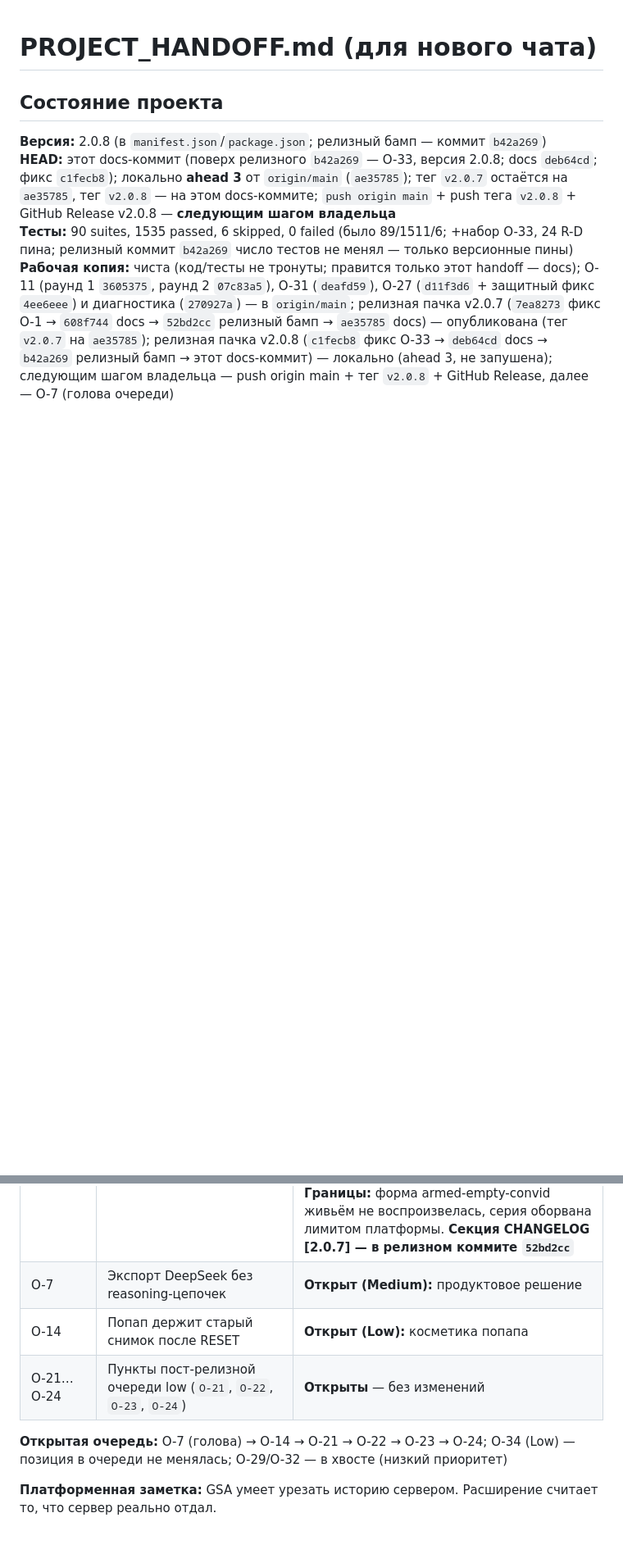
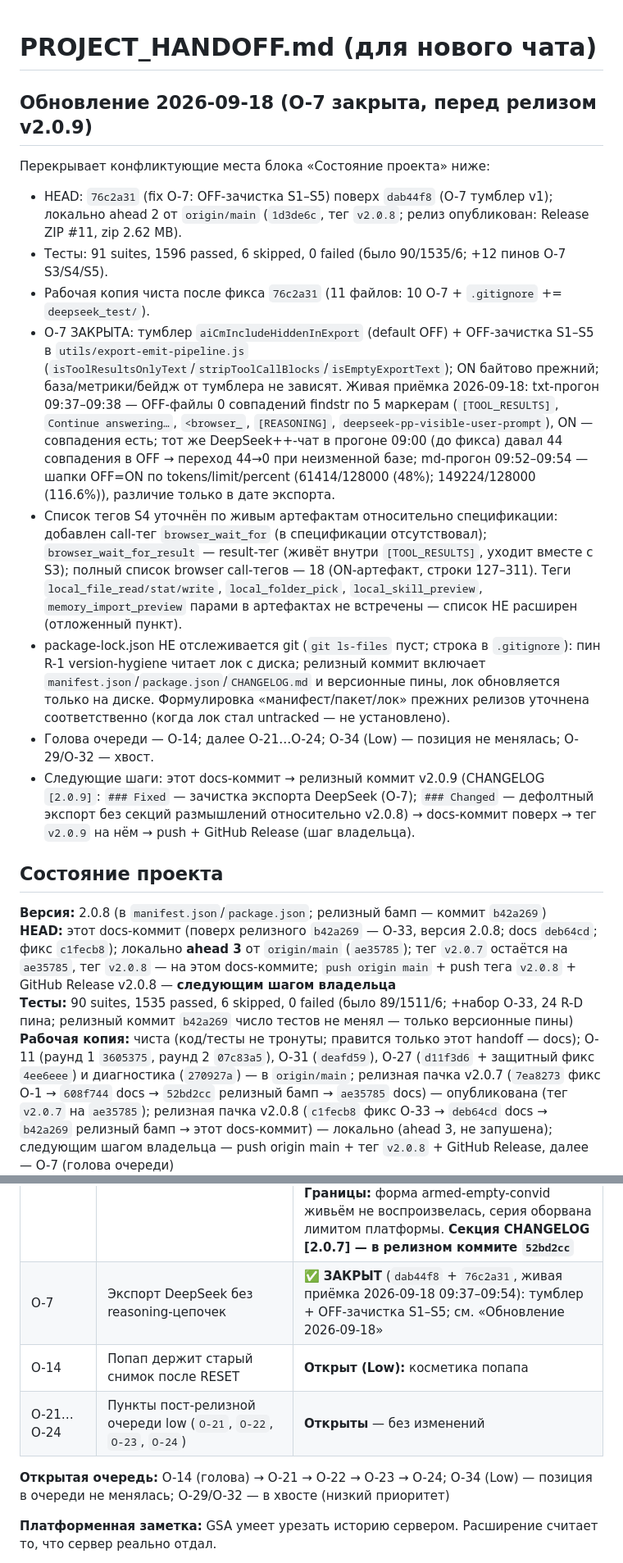
Before and after one commit to shtakan/ai-context-monitor, a Markdown page: PROJECT_HANDOFF.md, 2 parts joined by grey strips. Shown at 82% size. Drawn GitHub-style; blank space fills up the shorter version.

Commit message:
docs: handoff - O-7 ЗАКРЫТА (76c2a31), голова очереди O-14; живая приёмка 2026-09-18 09:37-09:54; package-lock untracked - уточнение конвенции; тесты 91/1596/6

```diff
--- a/PROJECT_HANDOFF.md
+++ b/PROJECT_HANDOFF.md
@@ -1,4 +1,15 @@
 # PROJECT_HANDOFF.md (для нового чата)
+
+## Обновление 2026-09-18 (O-7 закрыта, перед релизом v2.0.9)
+Перекрывает конфликтующие места блока «Состояние проекта» ниже:
+- HEAD: `76c2a31` (fix O-7: OFF-зачистка S1–S5) поверх `dab44f8` (O-7 тумблер v1); локально ahead 2 от `origin/main` (`1d3de6c`, тег `v2.0.8`; релиз опубликован: Release ZIP #11, zip 2.62 MB).
+- Тесты: 91 suites, 1596 passed, 6 skipped, 0 failed (было 90/1535/6; +12 пинов O-7 S3/S4/S5).
+- Рабочая копия чиста после фикса `76c2a31` (11 файлов: 10 O-7 + `.gitignore` += `deepseek_test/`).
+- O-7 ЗАКРЫТА: тумблер `aiCmIncludeHiddenInExport` (default OFF) + OFF-зачистка S1–S5 в `utils/export-emit-pipeline.js` (`isToolResultsOnlyText`/`stripToolCallBlocks`/`isEmptyExportText`); ON байтово прежний; база/метрики/бейдж от тумблера не зависят. Живая приёмка 2026-09-18: txt-прогон 09:37–09:38 — OFF-файлы 0 совпадений findstr по 5 маркерам (`[TOOL_RESULTS]`, `Continue answering…`, `<browser_`, `[REASONING]`, `deepseek-pp-visible-user-prompt`), ON — совпадения есть; тот же DeepSeek++-чат в прогоне 09:00 (до фикса) давал 44 совпадения в OFF → переход 44→0 при неизменной базе; md-прогон 09:52–09:54 — шапки OFF=ON по tokens/limit/percent (61414/128000 (48%); 149224/128000 (116.6%)), различие только в дате экспорта.
+- Список тегов S4 уточнён по живым артефактам относительно спецификации: добавлен call-тег `browser_wait_for` (в спецификации отсутствовал); `browser_wait_for_result` — result-тег (живёт внутри `[TOOL_RESULTS]`, уходит вместе с S3); полный список browser call-тегов — 18 (ON-артефакт, строки 127–311). Теги `local_file_read/stat/write`, `local_folder_pick`, `local_skill_preview`, `memory_import_preview` парами в артефактах не встречены — список НЕ расширен (отложенный пункт).
+- package-lock.json НЕ отслеживается git (`git ls-files` пуст; строка в `.gitignore`): пин R-1 version-hygiene читает лок с диска; релизный коммит включает `manifest.json`/`package.json`/`CHANGELOG.md` и версионные пины, лок обновляется только на диске. Формулировка «манифест/пакет/лок» прежних релизов уточнена соответственно (когда лок стал untracked — не установлено).
+- Голова очереди — O-14; далее O-21…O-24; O-34 (Low) — позиция не менялась; O-29/O-32 — хвост.
+- Следующие шаги: этот docs-коммит → релизный коммит v2.0.9 (CHANGELOG `[2.0.9]`: `### Fixed` — зачистка экспорта DeepSeek (O-7); `### Changed` — дефолтный экспорт без секций размышлений относительно v2.0.8) → docs-коммит поверх → тег `v2.0.9` на нём → push + GitHub Release (шаг владельца).
 
 ## Состояние проекта
 
@@ -74,11 +85,11 @@
 | O-33 | Автоэкспорт по DOM-базе до сетевого снимка (ChatGPT) | ✅ **ЗАКРЫТ в v2.0.8** (`b42a269`; фикс `c1fecb8`) — блок автоэкспорта по DOM-базе до сетевого снимка (`reason base-pending` после порогов; лог только на смене состояния), 24 R-D пина. **Живая приёмка 2026-09-17 15:33–15:42:** файра по DOM-базе (`baseSeen=false`) нет на 2×F5 и realtime, файр только после `baseSeen=1`, двойных файров нет (`already-fired`). **Граница:** `reason base-pending` вживую не наблюдался — нужен DOM pct ≥ порога, при минимальном пороге 1% не достигается (прецедент O-27) |
 | O-34 | Наблюдение N1: дорисовка остаточных значений на URL без `/c/<id>` без сброса | **Открыт (Low)** — хвост очереди: остаточные значения прошлого чата не гасятся на URL без id |
 | O-1 | DOM-мисдетект ChatGPT ~1 c после F5 | ✅ **ЗАКРЫТ в v2.0.7** (`7ea8273` + приёмка 10:21–10:22) — щит бейджа взводится на старте документа независимо от convId, отпускание по `baseSeen`/фолбэк 10 c, плейсхолдер P2a, 16 R-D пинов (`tests/chatgpt-o1-badge-hold.test.js`). **Границы:** форма armed-empty-convid живьём не воспроизвелась, серия оборвана лимитом платформы. **Секция CHANGELOG [2.0.7] — в релизном коммите `52bd2cc`** |
-| O-7 | Экспорт DeepSeek без reasoning-цепочек | **Открыт (Medium):** продуктовое решение |
+| O-7 | Экспорт DeepSeek без reasoning-цепочек | ✅ **ЗАКРЫТ** (`dab44f8` + `76c2a31`, живая приёмка 2026-09-18 09:37–09:54): тумблер + OFF-зачистка S1–S5; см. «Обновление 2026-09-18» |
 | O-14 | Попап держит старый снимок после RESET | **Открыт (Low):** косметика попапа |
 | O-21…O-24 | Пункты пост-релизной очереди low (`O-21`, `O-22`, `O-23`, `O-24`) | **Открыты** — без изменений |
 
-**Открытая очередь:** O-7 (голова) → O-14 → O-21 → O-22 → O-23 → O-24; O-34 (Low) — позиция в очереди не менялась; O-29/O-32 — в хвосте (низкий приоритет)
+**Открытая очередь:** O-14 (голова) → O-21 → O-22 → O-23 → O-24; O-34 (Low) — позиция в очереди не менялась; O-29/O-32 — в хвосте (низкий приоритет)
 
 **Платформенная заметка:** GSA умеет урезать историю сервером. Расширение считает то, что сервер реально отдал.
 
```
Also changed, not shown: other parts of PROJECT_HANDOFF.md (+5 -3 lines).
